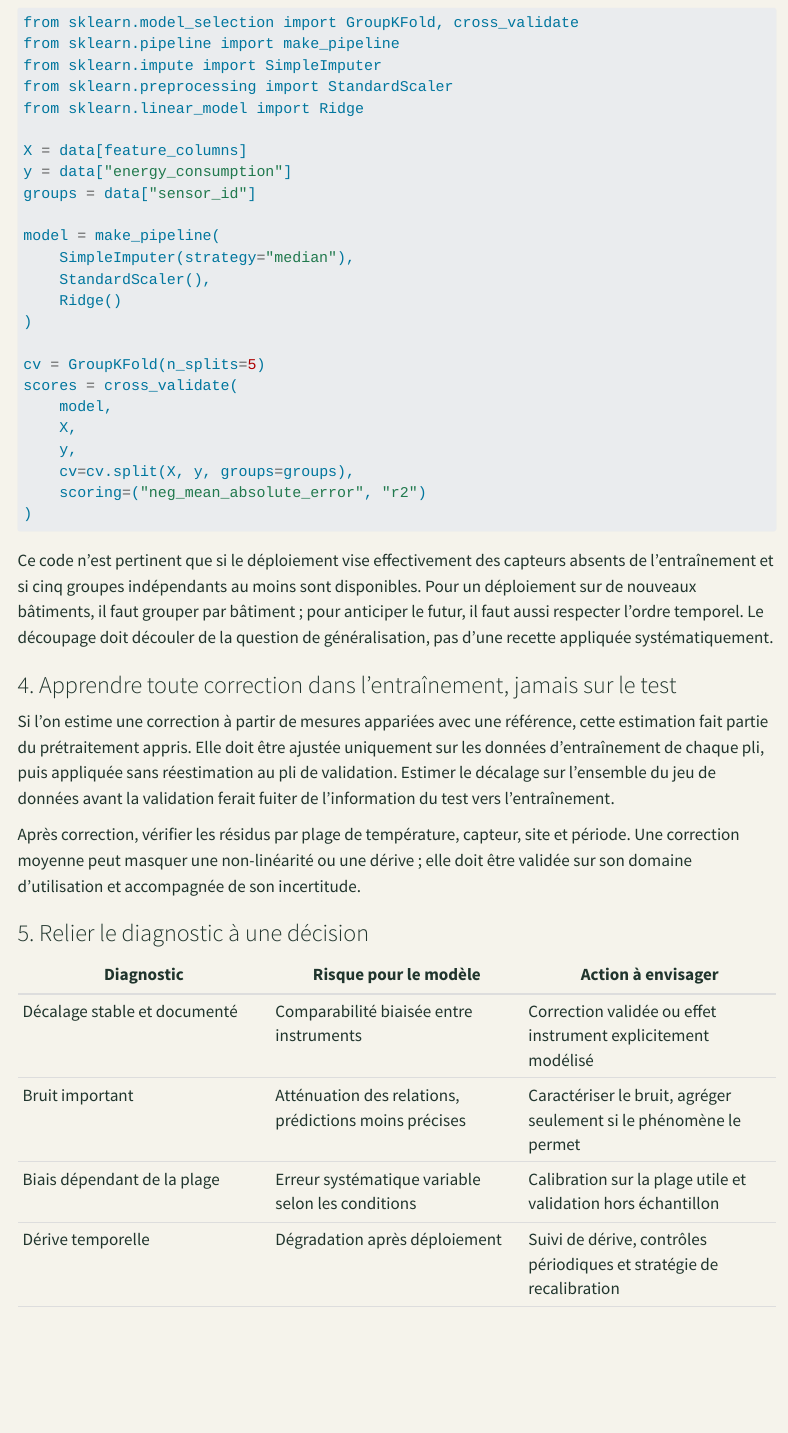
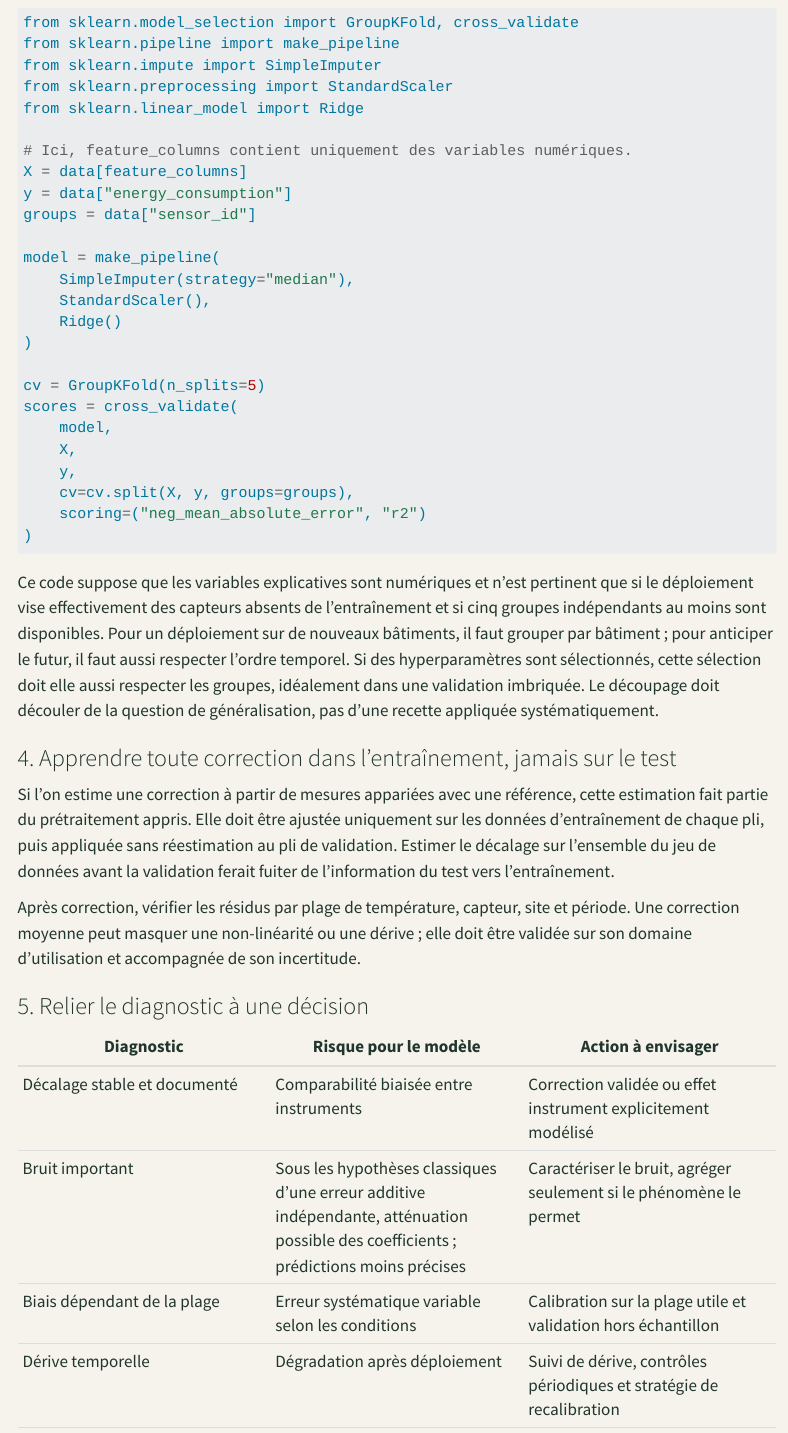
Before and after one commit to JM-Brun/knowledge-stories, a Quarto document (calendar/days/jour-01.qmd): the page in a window 1100 px wide, from 15540 px down. Rendered offline with R 4.5, knitr and Pandoc in place of Quarto, with nearby package versions; menus at the side of the page are left out.

Commit message:
Clarify assumptions in grouped validation example

````diff
--- a/calendar/days/jour-01.qmd
+++ b/calendar/days/jour-01.qmd
@@ -535,6 +535,7 @@ from sklearn.impute import SimpleImputer
 from sklearn.preprocessing import StandardScaler
 from sklearn.linear_model import Ridge
 
+# Ici, feature_columns contient uniquement des variables numériques.
 X = data[feature_columns]
 y = data["energy_consumption"]
 groups = data["sensor_id"]
@@ -555,7 +556,7 @@ scores = cross_validate(
 )
 ```
 
-Ce code n'est pertinent que si le déploiement vise effectivement des capteurs absents de l'entraînement et si cinq groupes indépendants au moins sont disponibles. Pour un déploiement sur de nouveaux bâtiments, il faut grouper par bâtiment ; pour anticiper le futur, il faut aussi respecter l'ordre temporel. Le découpage doit découler de la question de généralisation, pas d'une recette appliquée systématiquement.
+Ce code suppose que les variables explicatives sont numériques et n'est pertinent que si le déploiement vise effectivement des capteurs absents de l'entraînement et si cinq groupes indépendants au moins sont disponibles. Pour un déploiement sur de nouveaux bâtiments, il faut grouper par bâtiment ; pour anticiper le futur, il faut aussi respecter l'ordre temporel. Si des hyperparamètres sont sélectionnés, cette sélection doit elle aussi respecter les groupes, idéalement dans une validation imbriquée. Le découpage doit découler de la question de généralisation, pas d'une recette appliquée systématiquement.
 
 ### 4. Apprendre toute correction dans l'entraînement, jamais sur le test
 
@@ -568,7 +569,7 @@ Après correction, vérifier les résidus par plage de température, capteur, si
 | Diagnostic | Risque pour le modèle | Action à envisager |
 |---|---|---|
 | Décalage stable et documenté | Comparabilité biaisée entre instruments | Correction validée ou effet instrument explicitement modélisé |
-| Bruit important | Atténuation des relations, prédictions moins précises | Caractériser le bruit, agréger seulement si le phénomène le permet |
+| Bruit important | Sous les hypothèses classiques d'une erreur additive indépendante, atténuation possible des coefficients ; prédictions moins précises | Caractériser le bruit, agréger seulement si le phénomène le permet |
 | Biais dépendant de la plage | Erreur systématique variable selon les conditions | Calibration sur la plage utile et validation hors échantillon |
 | Dérive temporelle | Dégradation après déploiement | Suivi de dérive, contrôles périodiques et stratégie de recalibration |
 | Instrument confondu avec le site | Effets impossibles à identifier séparément | Revoir le plan de collecte ; le modèle seul ne résout pas la confusion |
````
